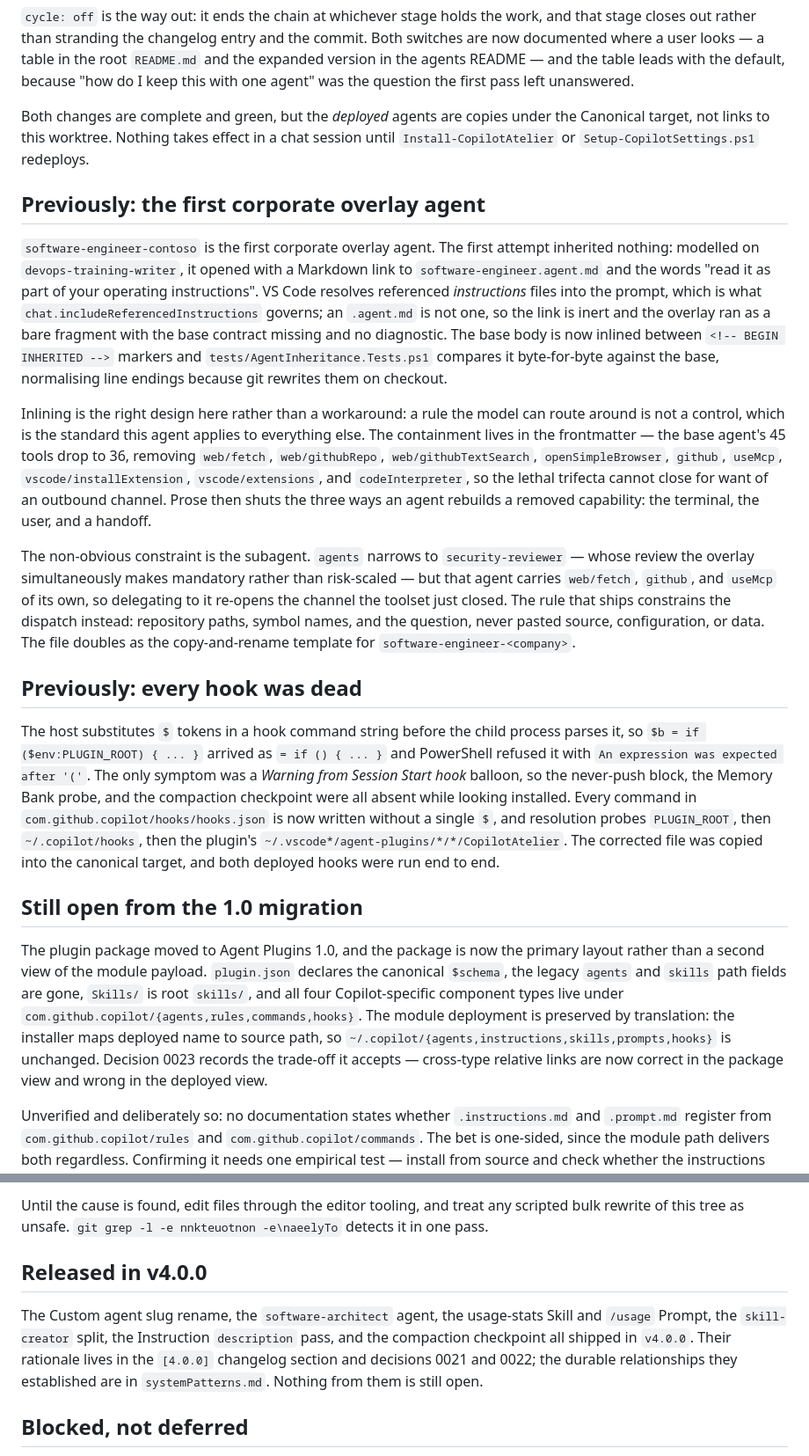
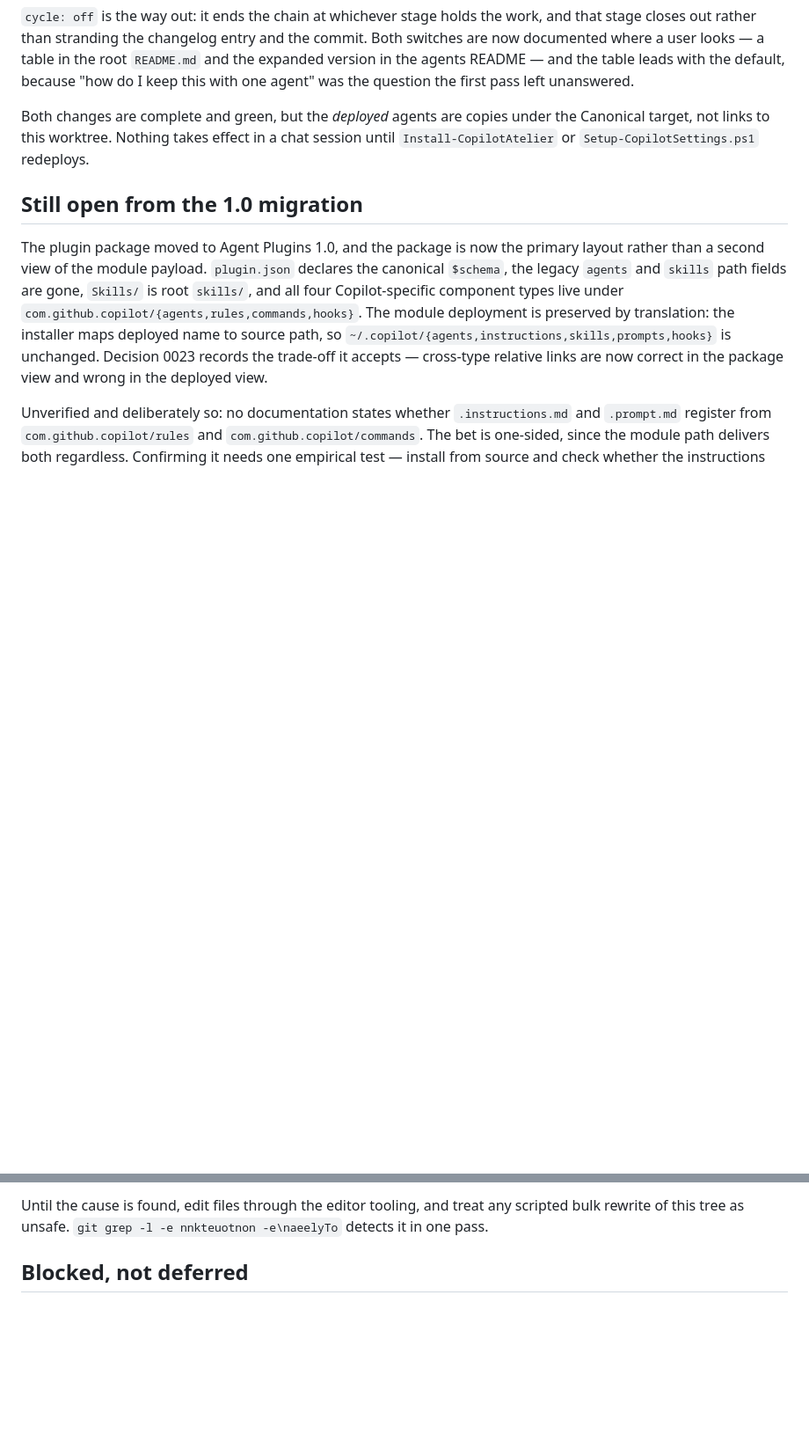
Before and after one commit to raandree/CopilotAtelier, a Markdown page: .memory-bank/activeContext.md, 2 parts joined by grey strips. Shown at 88% size. Rendered like a GitHub page; blank space fills up the shorter version.

```diff
--- a/.memory-bank/activeContext.md
+++ b/.memory-bank/activeContext.md
@@ -73,51 +73,6 @@ the Canonical target, not links to this worktree. Nothing takes effect in a
 chat session until `Install-CopilotAtelier` or `Setup-CopilotSettings.ps1`
 redeploys.
 
-## Previously: the first corporate overlay agent
-
-`software-engineer-contoso` is the first corporate overlay agent. The first
-attempt inherited nothing: modelled on `devops-training-writer`, it opened with
-a Markdown link to `software-engineer.agent.md` and the words "read it as part
-of your operating instructions". VS Code resolves referenced *instructions*
-files into the prompt, which is what `chat.includeReferencedInstructions`
-governs; an `.agent.md` is not one, so the link is inert and the overlay ran as
-a bare fragment with the base contract missing and no diagnostic. The base body
-is now inlined between `<!-- BEGIN INHERITED -->` markers and
-`tests/AgentInheritance.Tests.ps1` compares it byte-for-byte against the base,
-normalising line endings because git rewrites them on checkout.
-
-Inlining is the right design here rather than a workaround: a rule the model
-can route around is not a control, which is the standard this agent applies to
-everything else. The containment lives in the frontmatter — the base agent's 45
-tools drop to 36, removing `web/fetch`, `web/githubRepo`,
-`web/githubTextSearch`, `openSimpleBrowser`, `github`, `useMcp`,
-`vscode/installExtension`, `vscode/extensions`, and `codeInterpreter`, so the
-lethal trifecta cannot close for want of an outbound channel. Prose then shuts
-the three ways an agent rebuilds a removed capability: the terminal, the user,
-and a handoff.
-
-The non-obvious constraint is the subagent. `agents` narrows to
-`security-reviewer` — whose review the overlay simultaneously makes mandatory
-rather than risk-scaled — but that agent carries `web/fetch`, `github`, and
-`useMcp` of its own, so delegating to it re-opens the channel the toolset just
-closed. The rule that ships constrains the dispatch instead: repository paths,
-symbol names, and the question, never pasted source, configuration, or data.
-The file doubles as the copy-and-rename template for
-`software-engineer-<company>`.
-
-## Previously: every hook was dead
-
-The host substitutes `$` tokens in a hook command string
-before the child process parses it, so `$b = if ($env:PLUGIN_ROOT) { ... }`
-arrived as `= if () { ... }` and PowerShell refused it with `An expression was
-expected after '('`. The only symptom was a *Warning from Session Start hook*
-balloon, so the never-push block, the Memory Bank probe, and the compaction
-checkpoint were all absent while looking installed. Every command in
-`com.github.copilot/hooks/hooks.json` is now written without a single `$`, and
-resolution probes `PLUGIN_ROOT`, then `~/.copilot/hooks`, then the plugin's
-`~/.vscode*/agent-plugins/*/*/CopilotAtelier`. The corrected file was copied
-into the canonical target, and both deployed hooks were run end to end.
-
 ## Still open from the 1.0 migration
 
 The plugin package moved to Agent Plugins 1.0, and the package is now the
@@ -152,15 +107,6 @@ and fully restored from git; no corruption reached a commit.
 
 Until the cause is found, edit files through the editor tooling, and treat any
 scripted bulk rewrite of this tree as unsafe. `git grep -l -e nnkteuotnon -e\naeelyTo` detects it in one pass.
-
-## Released in v4.0.0
-
-The Custom agent slug rename, the `software-architect` agent, the usage-stats
-Skill and `/usage` Prompt, the `skill-creator` split, the Instruction
-`description` pass, and the compaction checkpoint all shipped in `v4.0.0`.
-Their rationale lives in the `[4.0.0]` changelog section and decisions 0021
-and 0022; the durable relationships they established are in
-`systemPatterns.md`. Nothing from them is still open.
 
 ## Blocked, not deferred
 
```
Also changed, not shown: .memory-bank/progress.md (+12 -33 lines).
